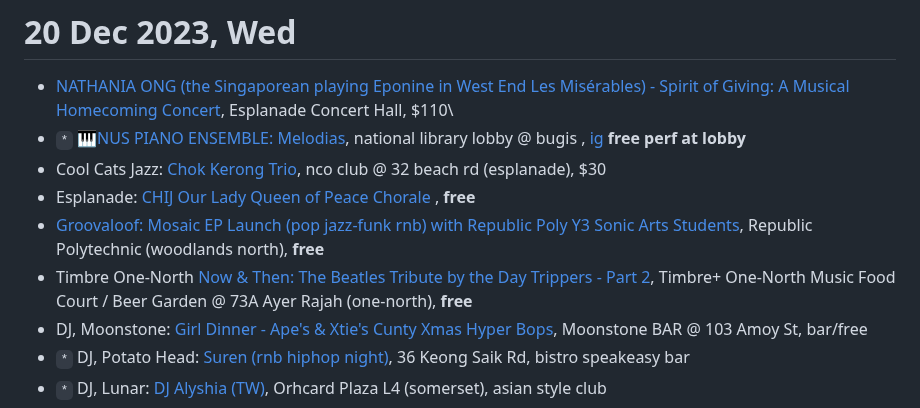
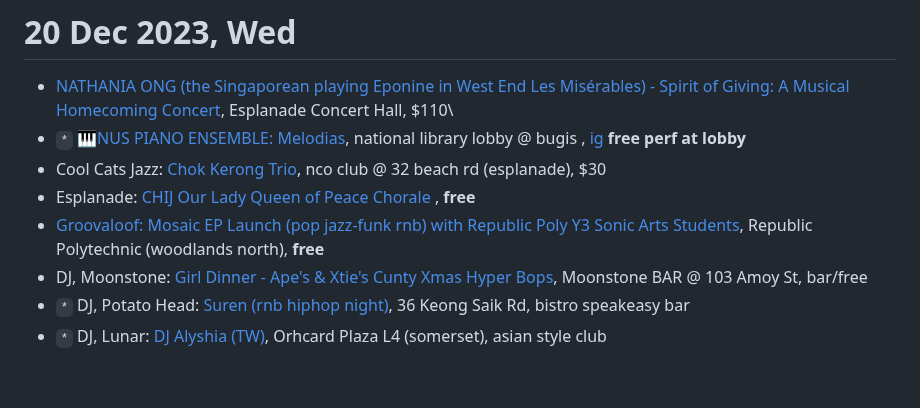
Before and after one commit to sgmusicchat/sgmusicchat.github.io, a Markdown page: index.md, the part around the change. GitHub-like rendering; blank space fills up the shorter version.

```diff
--- a/index.md
+++ b/index.md
@@ -17,7 +17,6 @@
 - Cool Cats Jazz: [Chok Kerong Trio](https://feverup.com/m/129097), nco club @ 32 beach rd (esplanade), $30
 - Esplanade: [CHIJ Our Lady Queen of Peace Chorale ](https://esplanade.com/whats-on/festivals-and-series/free-programmes/2023/come-together/chij-our-lady-queen-of-peace-chorale), **free**
 - [Groovaloof: Mosaic EP Launch (pop jazz-funk rnb) with Republic Poly Y3 Sonic Arts Students](https://instagram.com/p/C0jRQI6Bd9e/), Republic Polytechnic (woodlands north),  **free**
-- Timbre One-North [Now & Then: The Beatles Tribute by the Day Trippers - Part 2](https://instagram.com/p/C0fxtHoSHgn/), Timbre+ One-North Music Food Court / Beer Garden @ 73A Ayer Rajah (one-north), **free**
 - DJ, Moonstone: [Girl Dinner - Ape's & Xtie's  Cunty Xmas Hyper Bops](https://instagram.com/p/C0gwV1OSUzz/), Moonstone BAR @ 103 Amoy St, bar/free
 - `*` DJ, Potato Head: [Suren (rnb hiphop night)](https://www.instagram.com/p/C0OaDy7Sh9J/), 36 Keong Saik Rd, bistro speakeasy bar
 -  `*` DJ, Lunar: [DJ Alyshia (TW)](https://www.instagram.com/p/C0-9t2aS1ZX/), Orhcard Plaza L4 (somerset), asian style club
```
